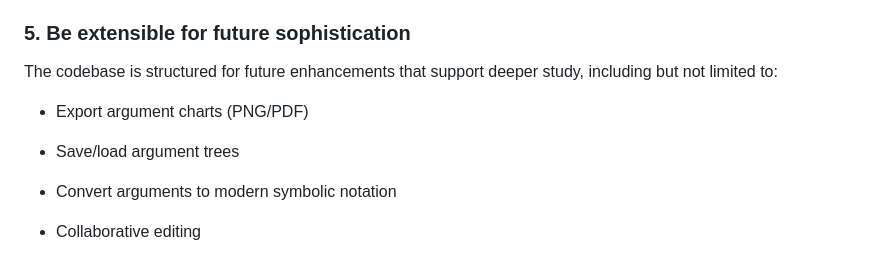
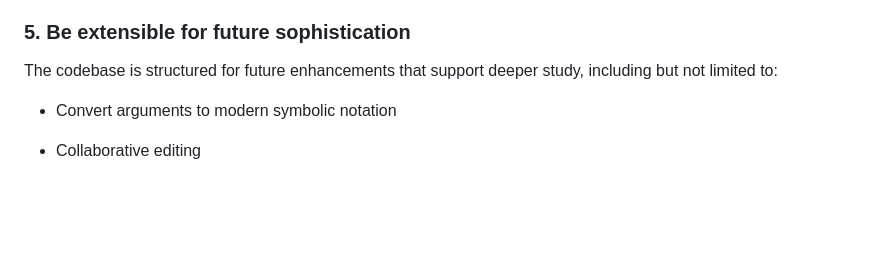
Before and after one commit to NoohAlavi/Qadiyya, a Markdown page: README.md, the part around one of its changes. Rendered like a GitHub page; blank space fills up the shorter version.

```diff
--- a/README.md
+++ b/README.md
@@ -122,10 +121,6 @@ It is useful for:
 ### 5. Be extensible for future sophistication
 The codebase is structured for future enhancements that support deeper study, including but not limited to:
 
-- Export argument charts (PNG/PDF)
-
-- Save/load argument trees
-
 - Convert arguments to modern symbolic notation
 
 - Collaborative editing
```
Also changed, not shown: other parts of README.md (+0 -1 lines).
